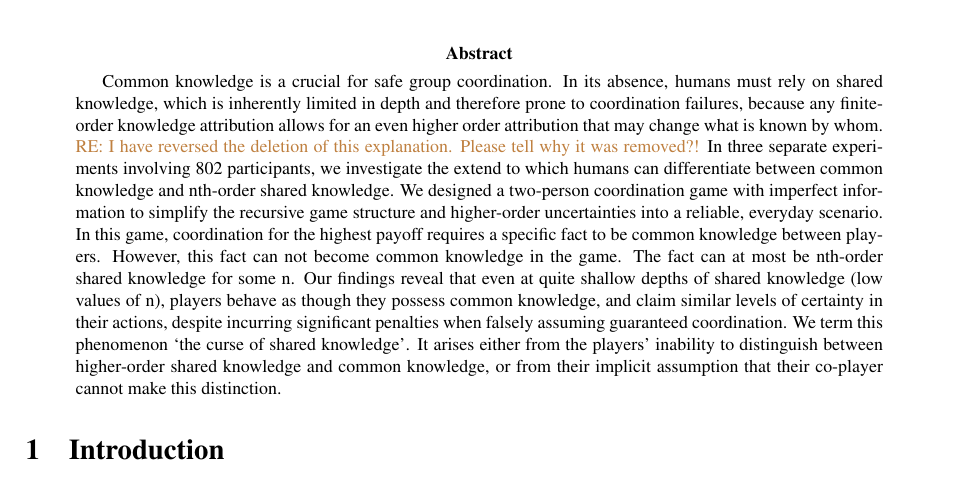
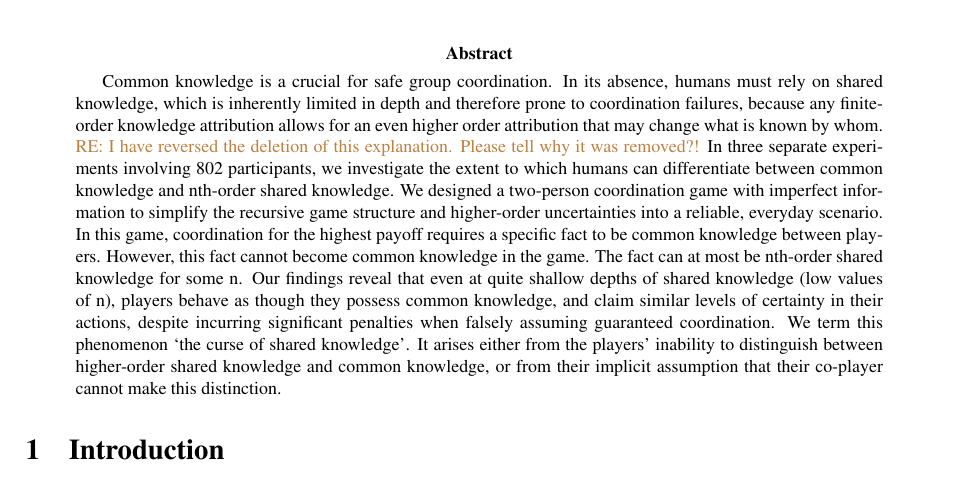
Before and after one commit to gavstrik/Paper_canteen_dilemma, a LaTeX paper (latex/cd.tex): part of page 1 of 29, cut so that both start at the same text. Compiled offline with pdfLaTeX.

Commit message:
Adjust minor typos

```diff
--- a/latex/cd.tex
+++ b/latex/cd.tex
@@ -95,13 +95,13 @@ which is inherently limited in depth and therefore prone to coordination failure
 %When common knowledge can not be obtained, humans routinely use their ability to attribute beliefs and intentions \tobo{What does intentions have to do with it? Next sentence also says "*such* shared knowledge attributions", which in principle is neither about beliefs nor intentions.} \tsn {Maybe I misunderstand, but intentions are related due to the fact that coordination relies on being able to correctly attribute (predict) the intentions of others. But I find another issue: It might imply that people *only* attribute beliefs to others when common knowledge cannot be obtained. But every social action involves belief attribution (or attributing some mental state to others). So, could word it as something like "When common knowledge cannot be obtained, humans rely on their ability to identify shared knowledge to distinguish between who knows what" }  in order to infer what is known.
 %But shared knowledge is limited in depth and therefore prone to coordination failures. %
 because any finite-order knowledge attribution allows for an even higher order attribution that may change what is known by whom. \re{I have reversed the deletion of this explanation. Please tell why it was removed?!}
-In three separate experiments involving 802 participants, we investigate the extend to which humans %are able to recognize the difference
+In three separate experiments involving 802 participants, we investigate the extent to which humans %are able to recognize the difference
 can differentiate between common knowledge and nth-order shared knowledge. We %have
 designed a two-person coordination game with imperfect information to simplify the %that is able to cast the
 recursive game structure and higher-order uncertainties into a reliable, everyday scenario.
 In this game, coordination %to achieve
 for the highest payoff requires a specific fact to be common knowledge between players.
-However, this fact can not become common knowledge %is impossible to achieve
+However, this fact cannot become common knowledge %is impossible to achieve
 in the game. The fact can at most be nth-order shared knowledge for some n.
 %only nth-order shared knowledge can be achieved for varying values of n.
 Our findings reveal that even at quite shallow depths of shared knowledge (low values of n), players behave as though they possess common knowledge, and %express
```
